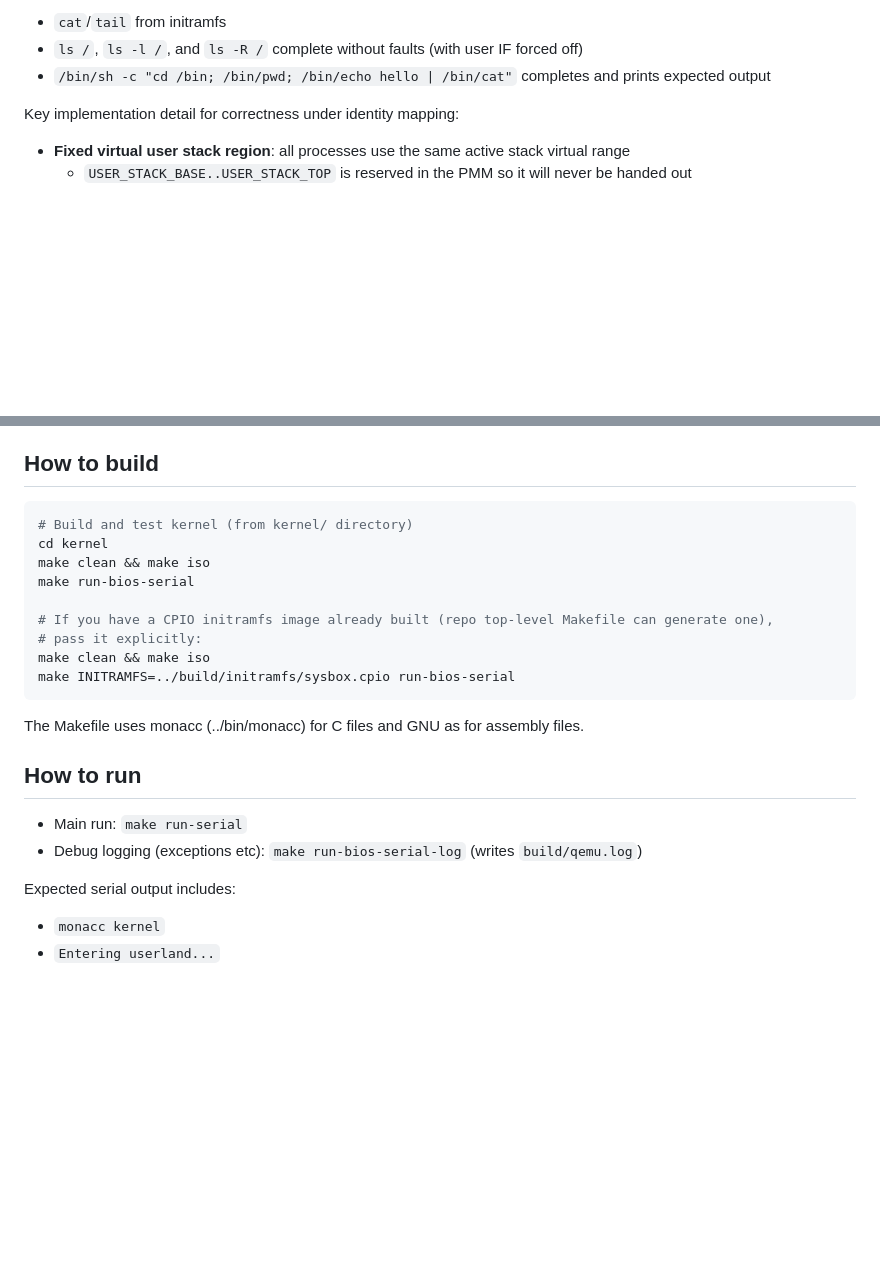
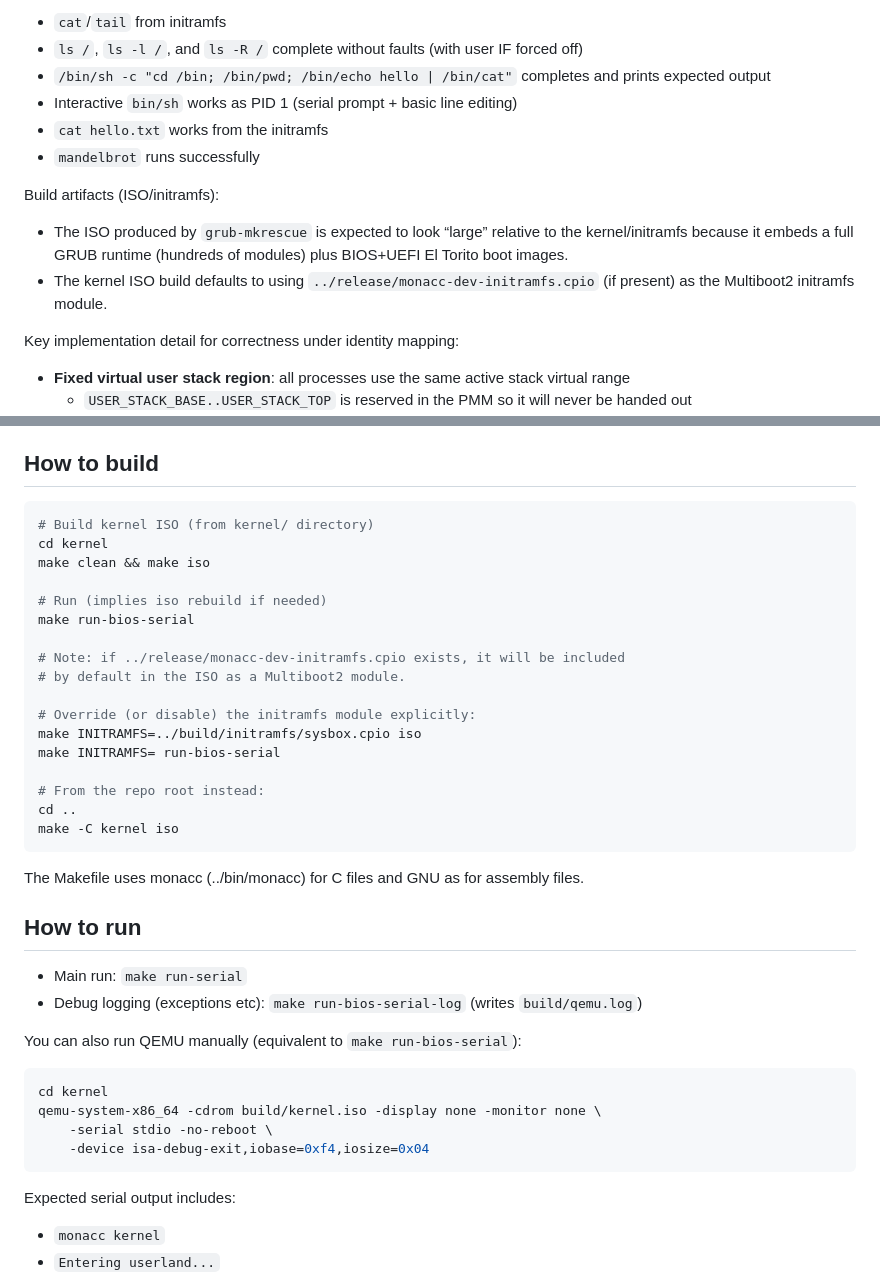
Before and after one commit to MathiasSchindler/monacc, a Markdown page: kernel/status.md, 2 parts joined by grey strips. GitHub-like rendering; blank space fills up the shorter version.

````diff
--- a/kernel/status.md
+++ b/kernel/status.md
@@ -50,6 +50,14 @@ Validated tools / behaviors:
 - `cat`/`tail` from initramfs
 - `ls /`, `ls -l /`, and `ls -R /` complete without faults (with user IF forced off)
 - `/bin/sh -c "cd /bin; /bin/pwd; /bin/echo hello | /bin/cat"` completes and prints expected output
+- Interactive `bin/sh` works as PID 1 (serial prompt + basic line editing)
+- `cat hello.txt` works from the initramfs
+- `mandelbrot` runs successfully
+
+Build artifacts (ISO/initramfs):
+
+- The ISO produced by `grub-mkrescue` is expected to look “large” relative to the kernel/initramfs because it embeds a full GRUB runtime (hundreds of modules) plus BIOS+UEFI El Torito boot images.
+- The kernel ISO build defaults to using `../release/monacc-dev-initramfs.cpio` (if present) as the Multiboot2 initramfs module.
 
 Key implementation detail for correctness under identity mapping:
 
@@ -85,15 +93,23 @@ The kernel now builds with monacc instead of gcc/clang. Several workarounds were
 ## How to build
 
 ```bash
-# Build and test kernel (from kernel/ directory)
+# Build kernel ISO (from kernel/ directory)
 cd kernel
 make clean && make iso
+
+# Run (implies iso rebuild if needed)
 make run-bios-serial
 
-# If you have a CPIO initramfs image already built (repo top-level Makefile can generate one),
-# pass it explicitly:
-make clean && make iso
-make INITRAMFS=../build/initramfs/sysbox.cpio run-bios-serial
+# Note: if ../release/monacc-dev-initramfs.cpio exists, it will be included
+# by default in the ISO as a Multiboot2 module.
+
+# Override (or disable) the initramfs module explicitly:
+make INITRAMFS=../build/initramfs/sysbox.cpio iso
+make INITRAMFS= run-bios-serial
+
+# From the repo root instead:
+cd ..
+make -C kernel iso
 ```
 
 The Makefile uses monacc (../bin/monacc) for C files and GNU as for assembly files.
@@ -102,6 +118,15 @@ The Makefile uses monacc (../bin/monacc) for C files and GNU as for assembly fil
 
 - Main run: `make run-serial`
 - Debug logging (exceptions etc): `make run-bios-serial-log` (writes `build/qemu.log`)
+
+You can also run QEMU manually (equivalent to `make run-bios-serial`):
+
+```bash
+cd kernel
+qemu-system-x86_64 -cdrom build/kernel.iso -display none -monitor none \
+	-serial stdio -no-reboot \
+	-device isa-debug-exit,iobase=0xf4,iosize=0x04
+```
 
 Expected serial output includes:
 - `monacc kernel`
````
Also changed, not shown: README.md (+12 -3 lines), kernel/plan.md (+15 -0 lines).
